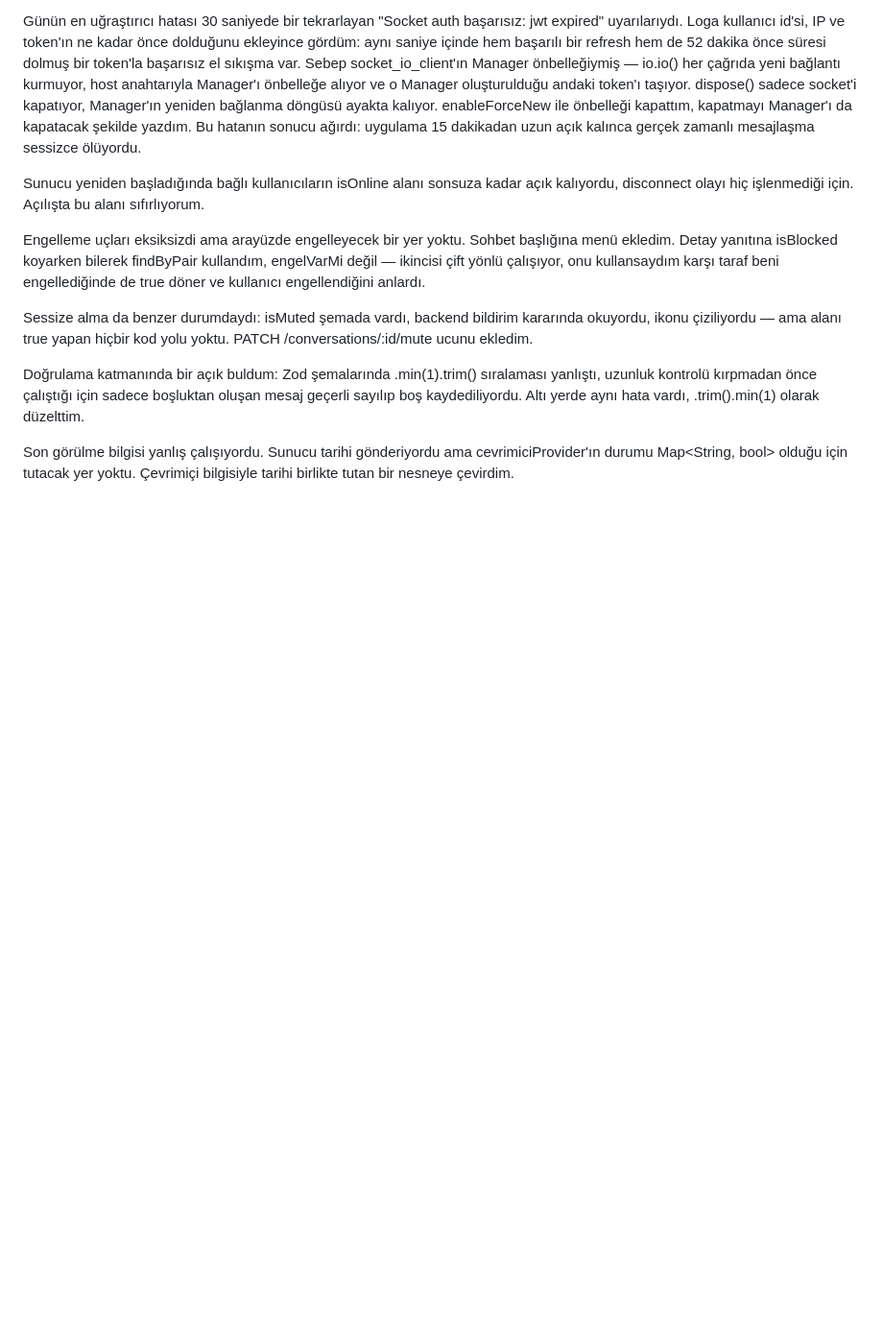
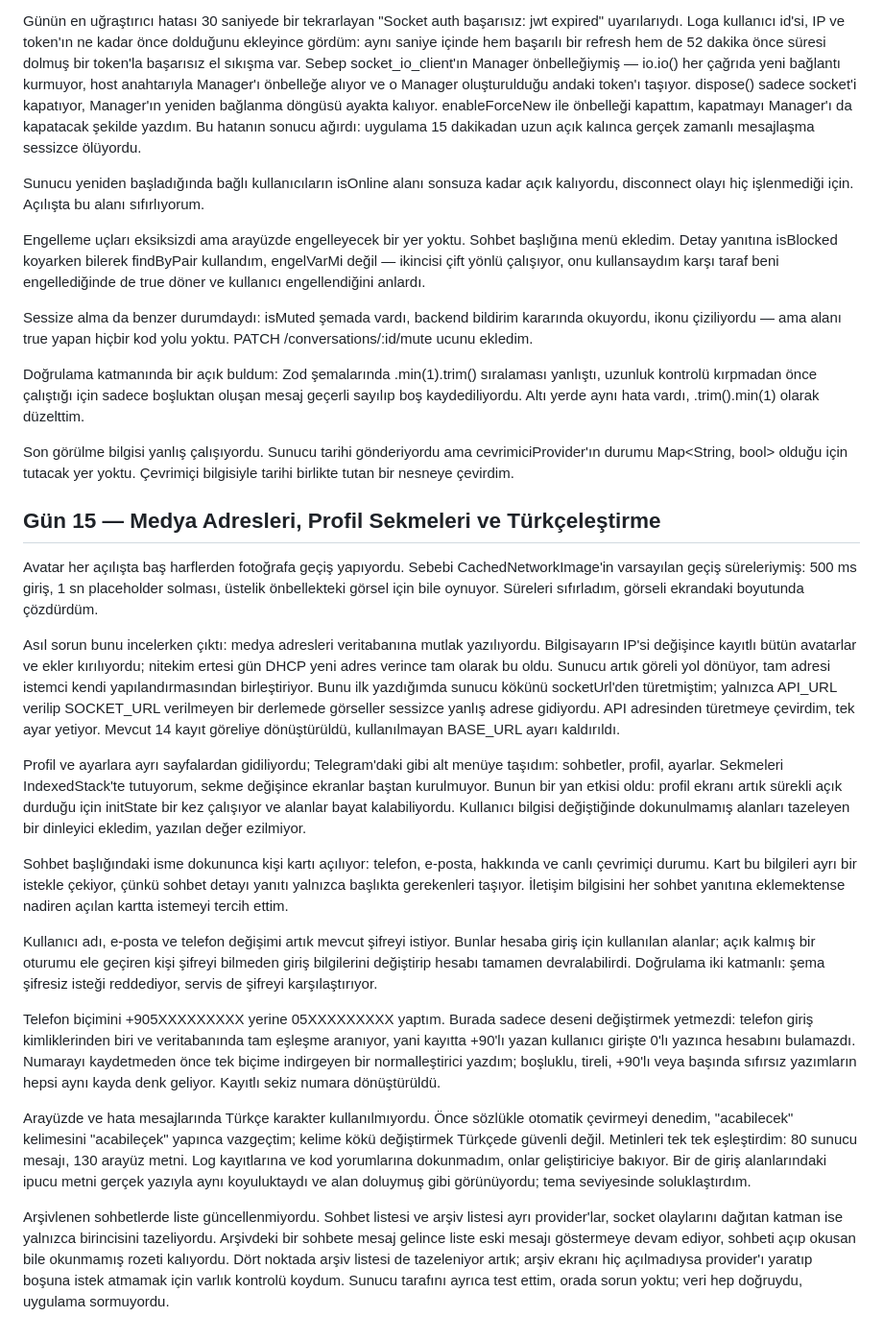
Before and after one commit to suleymaz/chat-app, a Markdown page: DECISIONS.md, the part around the change. Shown at 96% size. GitHub-like rendering; blank space fills up the shorter version.

Commit message:
docs: add day 15 technical decisions

```diff
--- a/DECISIONS.md
+++ b/DECISIONS.md
@@ -617,3 +617,54 @@ boş kaydediliyordu. Altı yerde aynı hata vardı, .trim().min(1) olarak düzel
 Son görülme bilgisi yanlış çalışıyordu. Sunucu tarihi gönderiyordu ama cevrimiciProvider'ın
 durumu Map<String, bool> olduğu için tutacak yer yoktu. Çevrimiçi bilgisiyle tarihi birlikte
 tutan bir nesneye çevirdim.
+
+
+## Gün 15 — Medya Adresleri, Profil Sekmeleri ve Türkçeleştirme
+
+Avatar her açılışta baş harflerden fotoğrafa geçiş yapıyordu. Sebebi CachedNetworkImage'in
+varsayılan geçiş süreleriymiş: 500 ms giriş, 1 sn placeholder solması, üstelik önbellekteki
+görsel için bile oynuyor. Süreleri sıfırladım, görseli ekrandaki boyutunda çözdürdüm.
+
+Asıl sorun bunu incelerken çıktı: medya adresleri veritabanına mutlak yazılıyordu. Bilgisayarın
+IP'si değişince kayıtlı bütün avatarlar ve ekler kırılıyordu; nitekim ertesi gün DHCP yeni
+adres verince tam olarak bu oldu. Sunucu artık göreli yol dönüyor, tam adresi istemci kendi
+yapılandırmasından birleştiriyor. Bunu ilk yazdığımda sunucu kökünü socketUrl'den türetmiştim;
+yalnızca API_URL verilip SOCKET_URL verilmeyen bir derlemede görseller sessizce yanlış adrese
+gidiyordu. API adresinden türetmeye çevirdim, tek ayar yetiyor. Mevcut 14 kayıt göreliye
+dönüştürüldü, kullanılmayan BASE_URL ayarı kaldırıldı.
+
+Profil ve ayarlara ayrı sayfalardan gidiliyordu; Telegram'daki gibi alt menüye taşıdım:
+sohbetler, profil, ayarlar. Sekmeleri IndexedStack'te tutuyorum, sekme değişince ekranlar
+baştan kurulmuyor. Bunun bir yan etkisi oldu: profil ekranı artık sürekli açık durduğu için
+initState bir kez çalışıyor ve alanlar bayat kalabiliyordu. Kullanıcı bilgisi değiştiğinde
+dokunulmamış alanları tazeleyen bir dinleyici ekledim, yazılan değer ezilmiyor.
+
+Sohbet başlığındaki isme dokununca kişi kartı açılıyor: telefon, e-posta, hakkında ve canlı
+çevrimiçi durumu. Kart bu bilgileri ayrı bir istekle çekiyor, çünkü sohbet detayı yanıtı
+yalnızca başlıkta gerekenleri taşıyor. İletişim bilgisini her sohbet yanıtına eklemektense
+nadiren açılan kartta istemeyi tercih ettim.
+
+Kullanıcı adı, e-posta ve telefon değişimi artık mevcut şifreyi istiyor. Bunlar hesaba giriş
+için kullanılan alanlar; açık kalmış bir oturumu ele geçiren kişi şifreyi bilmeden giriş
+bilgilerini değiştirip hesabı tamamen devralabilirdi. Doğrulama iki katmanlı: şema şifresiz
+isteği reddediyor, servis de şifreyi karşılaştırıyor.
+
+Telefon biçimini +905XXXXXXXXX yerine 05XXXXXXXXX yaptım. Burada sadece deseni değiştirmek
+yetmezdi: telefon giriş kimliklerinden biri ve veritabanında tam eşleşme aranıyor, yani kayıtta
++90'lı yazan kullanıcı girişte 0'lı yazınca hesabını bulamazdı. Numarayı kaydetmeden önce tek
+biçime indirgeyen bir normalleştirici yazdım; boşluklu, tireli, +90'lı veya başında sıfırsız
+yazımların hepsi aynı kayda denk geliyor. Kayıtlı sekiz numara dönüştürüldü.
+
+Arayüzde ve hata mesajlarında Türkçe karakter kullanılmıyordu. Önce sözlükle otomatik çevirmeyi
+denedim, "acabilecek" kelimesini "acabileçek" yapınca vazgeçtim; kelime kökü değiştirmek
+Türkçede güvenli değil. Metinleri tek tek eşleştirdim: 80 sunucu mesajı, 130 arayüz metni. Log
+kayıtlarına ve kod yorumlarına dokunmadım, onlar geliştiriciye bakıyor. Bir de giriş
+alanlarındaki ipucu metni gerçek yazıyla aynı koyuluktaydı ve alan doluymuş gibi görünüyordu;
+tema seviyesinde soluklaştırdım.
+
+Arşivlenen sohbetlerde liste güncellenmiyordu. Sohbet listesi ve arşiv listesi ayrı
+provider'lar, socket olaylarını dağıtan katman ise yalnızca birincisini tazeliyordu. Arşivdeki
+bir sohbete mesaj gelince liste eski mesajı göstermeye devam ediyor, sohbeti açıp okusan bile
+okunmamış rozeti kalıyordu. Dört noktada arşiv listesi de tazeleniyor artık; arşiv ekranı hiç
+açılmadıysa provider'ı yaratıp boşuna istek atmamak için varlık kontrolü koydum. Sunucu
+tarafını ayrıca test ettim, orada sorun yoktu; veri hep doğruydu, uygulama sormuyordu.
```
